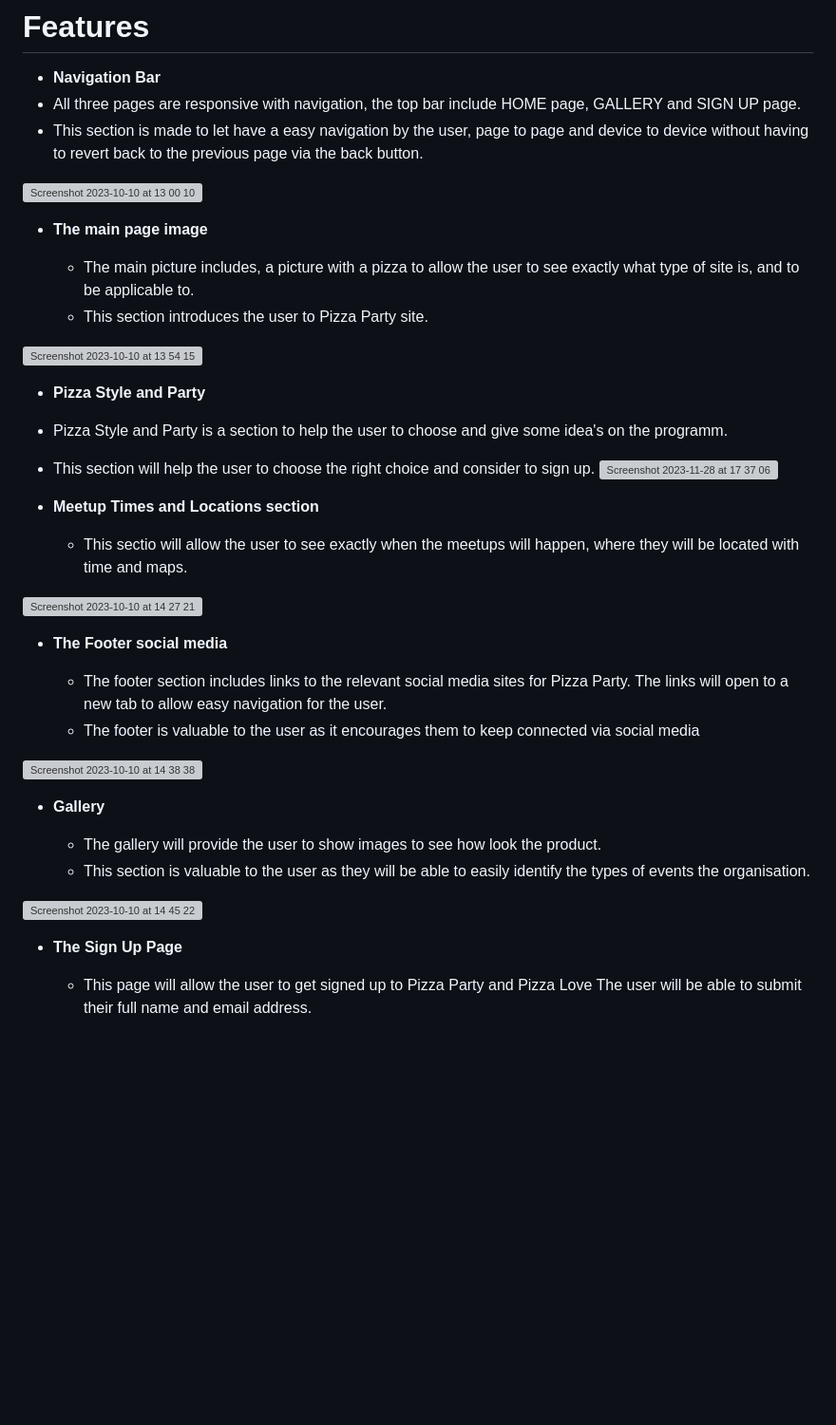
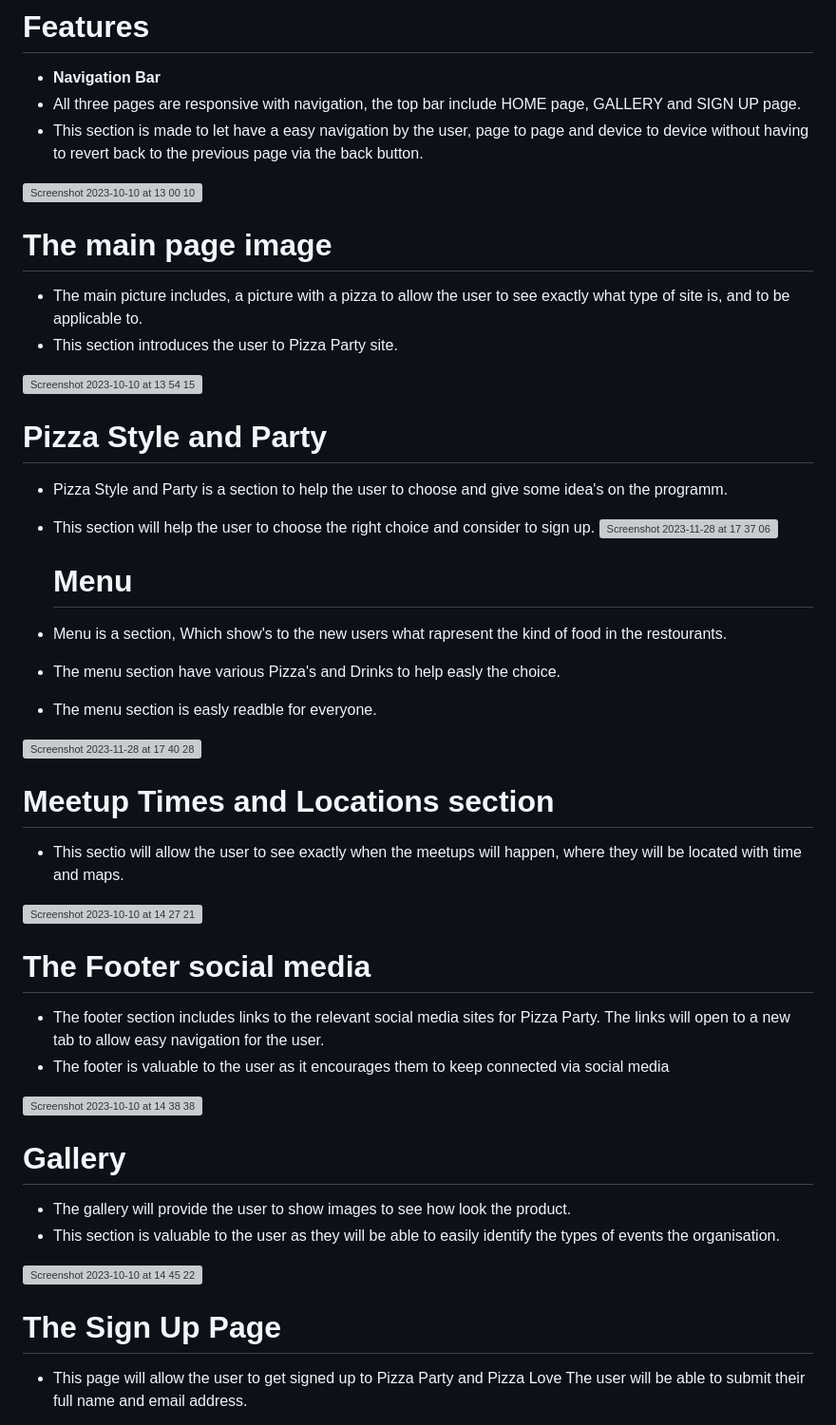
Before and after one commit to giacoren6/Pizza-Party-and-Pizza-Love, a Markdown page: README.md, the part around the change. Shown: that part at 95% size. Rendered like a GitHub page; blank space fills up the shorter version; grey boxes are pictures that could not be loaded.

```diff
--- a/README.md
+++ b/README.md
@@ -14,41 +14,45 @@ Welcome! [Pizza Party](https://giacoren6.github.io/pizza-party-and-pizza-love/in
 
 <img width="1458" alt="Screenshot 2023-10-10 at 13 00 10" src="https://github.com/giacoren6/pizza-party-and-pizza-love/assets/142323106/e4d25521-095d-4099-aa52-e3e9a856696b">
 
-- __The main page image__
+# The main page image
 
   - The main picture includes, a picture with a pizza to allow the user to see exactly what type of site is, and to be applicable to.
   - This section introduces the user to Pizza Party site.
 
 <img width="1458" alt="Screenshot 2023-10-10 at 13 54 15" src="https://github.com/giacoren6/pizza-party-and-pizza-love/assets/142323106/8abf29df-14fe-4d38-80f7-de610bbfaf42">
 
-- __Pizza Style and Party__
+# Pizza Style and Party
 - Pizza Style and Party is a section to help the user to choose and give some idea's on the programm.
 - This section will help the user to choose the right choice and consider to sign up.
   <img width="1470" alt="Screenshot 2023-11-28 at 17 37 06" src="https://github.com/giacoren6/pizza-party-and-pizza-love/assets/142323106/80b45a2c-d827-4edb-b904-caa3baf0db20">
 
+  # Menu
+- Menu is a section, Which show's to the new users what rapresent the kind of food in the restourants.
+- The menu section have various Pizza's and Drinks to help easly the choice.
+- The menu section is easly readble for everyone.
+<img width="1470" alt="Screenshot 2023-11-28 at 17 40 28" src="https://github.com/giacoren6/pizza-party-and-pizza-love/assets/142323106/d3b2867f-750b-4fe2-97b0-53a09d06c379">
 
-
-- __Meetup Times and Locations section__
+  # Meetup Times and Locations section
 
   - This sectio will allow the user to see exactly when the meetups will happen, where they will be located with time and maps.
 
 <img width="1469" alt="Screenshot 2023-10-10 at 14 27 21" src="https://github.com/giacoren6/pizza-party-and-pizza-love/assets/142323106/d41d39d5-0bb3-4622-9c7c-d148c4f14f24">
 
-- __The Footer social media__
+# The Footer social media
 
   - The footer section includes links to the relevant social media sites for Pizza Party. The links will open to a new tab to allow easy navigation for the user.
   - The footer is valuable to the user as it encourages them to keep connected via social media
 
 <img width="1470" alt="Screenshot 2023-10-10 at 14 38 38" src="https://github.com/giacoren6/pizza-party-and-pizza-love/assets/142323106/bce73f2d-f540-4691-ad64-ffc8e3b18886">
 
-- __Gallery__
+# Gallery
 
   - The gallery will provide the user to show images to see how look the product.
   - This section is valuable to the user as they will be able to easily identify the types of events the organisation.
 
 <img width="1470" alt="Screenshot 2023-10-10 at 14 45 22" src="https://github.com/giacoren6/pizza-party-and-pizza-love/assets/142323106/91edaf2c-da3b-4d7e-bde8-0c854d6d9d4a">
 
-- __The Sign Up Page__
+# The Sign Up Page
 
   - This page will allow the user to get signed up to Pizza Party and Pizza Love The user will be able to submit their full name and email address.
 
```
